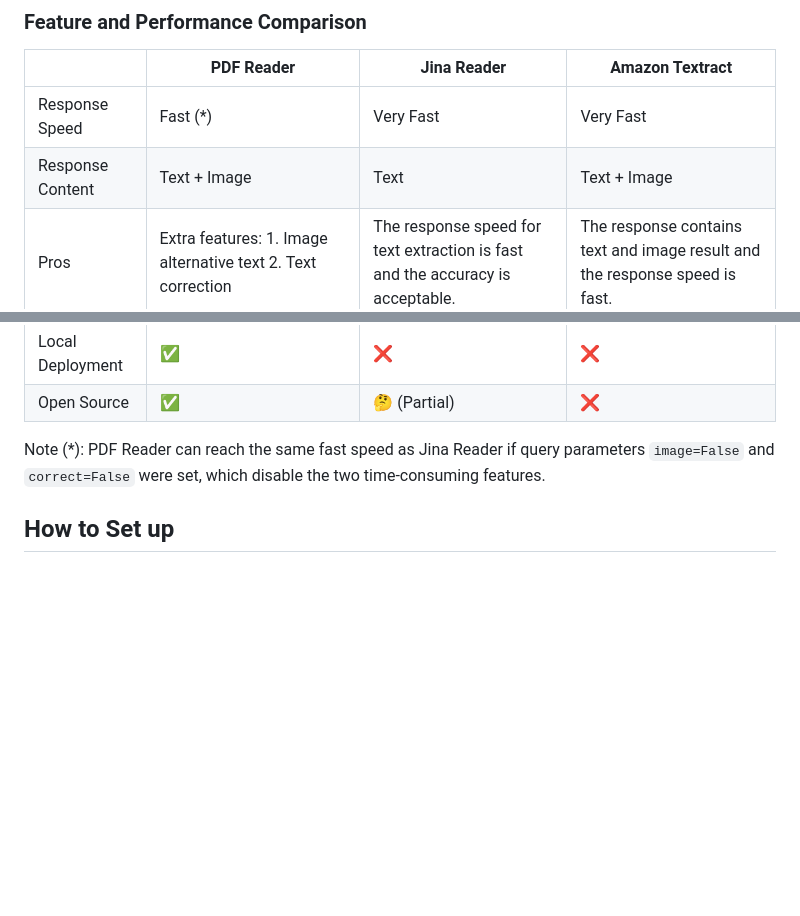
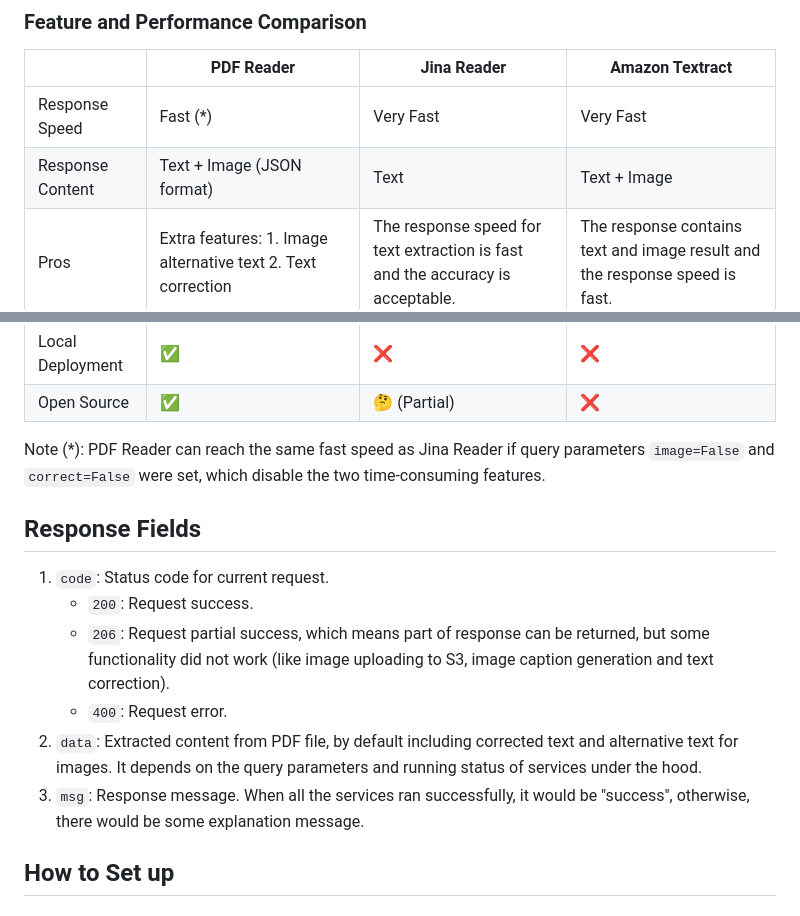
Before and after one commit to AshleyXM/pdf-reader, a Markdown page: README.md, 2 parts joined by grey strips. Drawn GitHub-style; blank space fills up the shorter version.

Commit message:
Add response fields explanation

```diff
--- a/README.md
+++ b/README.md
@@ -29,7 +29,7 @@ By trying so hard to do some optimization, then response speed improved by aroun
 |                  | PDF Reader                                                                               | Jina Reader                                                                    | Amazon Textract                                                                          |
 |------------------|------------------------------------------------------------------------------------------|--------------------------------------------------------------------------------|------------------------------------------------------------------------------------------|
 | Response Speed   | Fast (*)                                                                                 | Very Fast                                                                      | Very Fast                                                                                |
-| Response Content | Text + Image                                                                             | Text                                                                           | Text + Image                                                                             |
+| Response Content | Text + Image (JSON format)                                                               | Text                                                                           | Text + Image                                                                             |
 | Pros             | Extra features: 1. Image alternative text  2. Text correction                            | The response speed for text extraction is fast and the accuracy is acceptable. | The response contains text and image result and the response speed is fast.              |
 | Cons             | It takes longer response time if enabling image extraction and text correction function. | No image extraction; accuracy of text result is not high enough.               | The content of text and image messed up when they are not arranged strictly vertically . |
 | Local Deployment | ✅                                                                                        | ❌                                                                              | ❌                                                                                        |
@@ -37,6 +37,14 @@ By trying so hard to do some optimization, then response speed improved by aroun
 
 Note (*): PDF Reader can reach the same fast speed as Jina Reader if query parameters `image=False` and `correct=False` were set, which disable the two time-consuming features.
 
+## Response Fields
+1. `code`: Status code for current request.
+   - `200`: Request success.
+   - `206`: Request partial success, which means part of response can be returned, but some functionality did not work (like image uploading to S3, image caption generation and text correction).
+   - `400`: Request error.
+2. `data`: Extracted content from PDF file, by default including corrected text and alternative text for images. It depends on the query parameters and running status of services under the hood.
+3. `msg`: Response message. When all the services ran successfully, it would be "success", otherwise, there would be some explanation message.
+
 ## How to Set up
 
 ## How to Run
```
